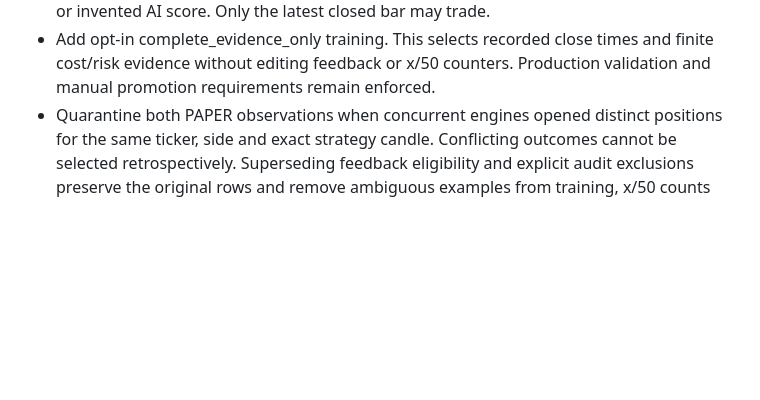
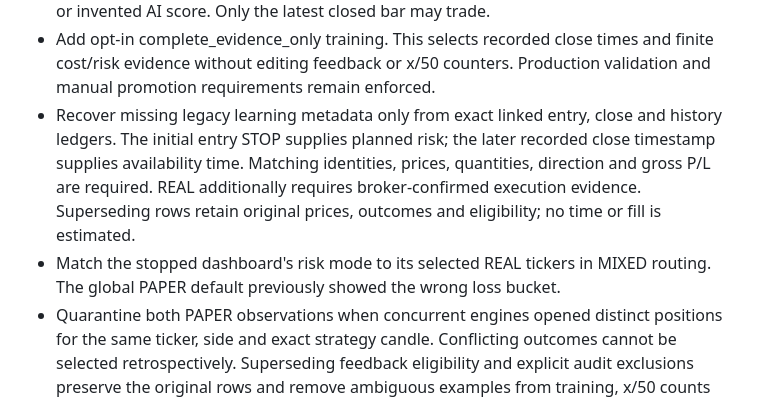
Before and after one commit to ImpactEngineer87/GALA-Trading-Bot, a Markdown page: INCIDENT_2026-11-04_BA_AI.md, the part around one of its changes. Rendered like a GitHub page; blank space fills up the shorter version.

Commit message:
Record final incident recovery and clean model evaluation results

```diff
--- a/INCIDENT_2026-11-04_BA_AI.md
+++ b/INCIDENT_2026-11-04_BA_AI.md
@@ -50,6 +50,14 @@ validation accuracy, training progress, and a promotion decision.
 - Add opt-in complete_evidence_only training. This selects recorded close times
   and finite cost/risk evidence without editing feedback or x/50 counters.
   Production validation and manual promotion requirements remain enforced.
+- Recover missing legacy learning metadata only from exact linked entry, close
+  and history ledgers. The initial entry STOP supplies planned risk; the later
+  recorded close timestamp supplies availability time. Matching identities,
+  prices, quantities, direction and gross P/L are required. REAL additionally
+  requires broker-confirmed execution evidence. Superseding rows retain original
+  prices, outcomes and eligibility; no time or fill is estimated.
+- Match the stopped dashboard's risk mode to its selected REAL tickers in MIXED
+  routing. The global PAPER default previously showed the wrong loss bucket.
 - Quarantine both PAPER observations when concurrent engines opened distinct
   positions for the same ticker, side and exact strategy candle. Conflicting
   outcomes cannot be selected retrospectively. Superseding feedback eligibility
```
Also changed, not shown: other parts of INCIDENT_2026-11-04_BA_AI.md (+68 -1 lines).
